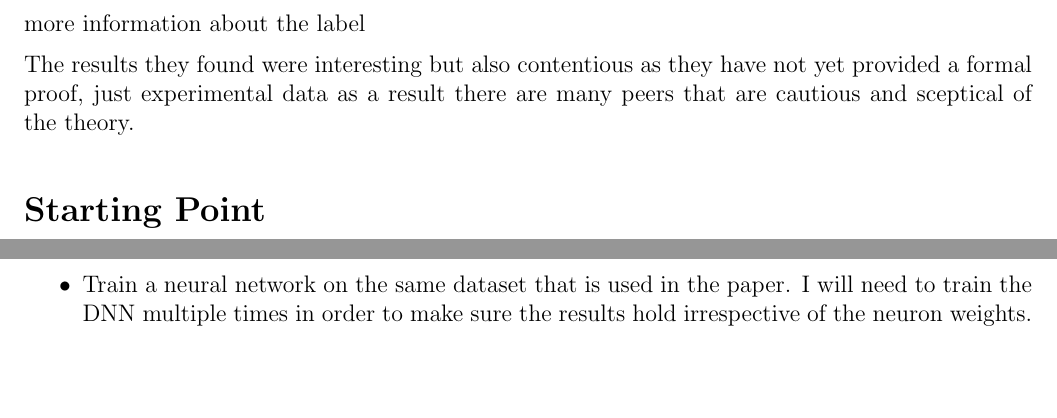
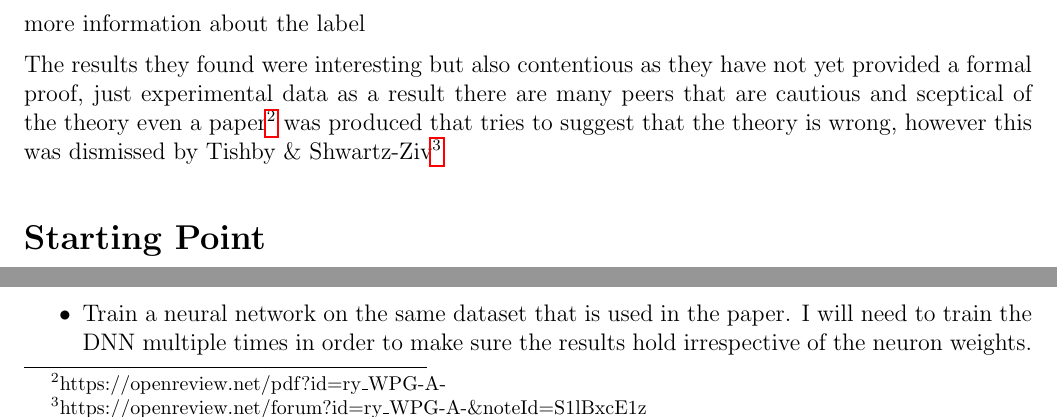
Before and after one commit to etherandrius/dissertation, a LaTeX document (proposal.tex): two parts of page 2 of 4, joined at a grey line, cut so that both start at the same text, the shorter picture padded with empty space. Compiled offline with pdfLaTeX.

Commit message:
reference to the paper that claims the theory is wrong.

```diff
--- a/proposal.tex
+++ b/proposal.tex
@@ -64,7 +64,11 @@ network is trained each layer preserves more information about the label
 
 The results they found were interesting but also contentious as they have not
 yet provided a formal proof, just experimental data as a result there are many
-peers that are cautious and sceptical of the theory.
+peers that are cautious and sceptical of the theory even a
+paper\footnote{https://openreview.net/pdf?id=ry\_WPG-A-} was produced that tries
+to suggest that the theory is wrong, however this was dismissed by Tishby \&
+Shwartz-Ziv\footnote{https://openreview.net/forum?id=ry\_WPG-A-\&noteId=S1lBxcE1z}
+
 
 \section*{Starting Point}
 
```
Also changed, not shown: proposal.pdf.
